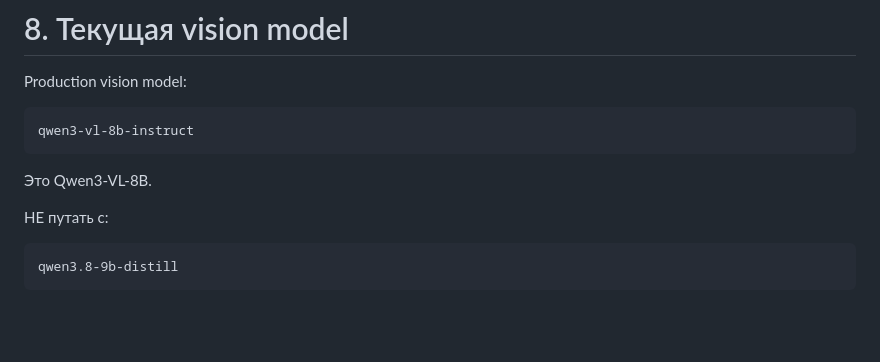
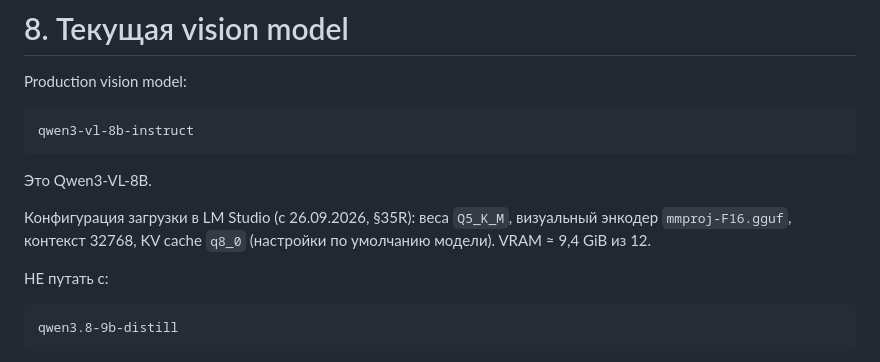
Before and after one commit to egotist713-cmd/stocker, a Markdown page: docs/STOCKER_PROJECT_PASSPORT.md, the part around one of its changes. Drawn GitHub-style; blank space fills up the shorter version.

````diff
--- a/docs/STOCKER_PROJECT_PASSPORT.md
+++ b/docs/STOCKER_PROJECT_PASSPORT.md
@@ -488,6 +488,10 @@ qwen3-vl-8b-instruct
 
 Это Qwen3-VL-8B.
 
+Конфигурация загрузки в LM Studio (с 26.09.2026, §35R): веса `Q5_K_M`,
+визуальный энкодер `mmproj-F16.gguf`, контекст 32768, KV cache `q8_0`
+(настройки по умолчанию модели). VRAM ≈ 9,4 GiB из 12.
+
 НЕ путать с:
 
 ```text
````
Also changed, not shown: other parts of docs/STOCKER_PROJECT_PASSPORT.md (+62 -0 lines).
